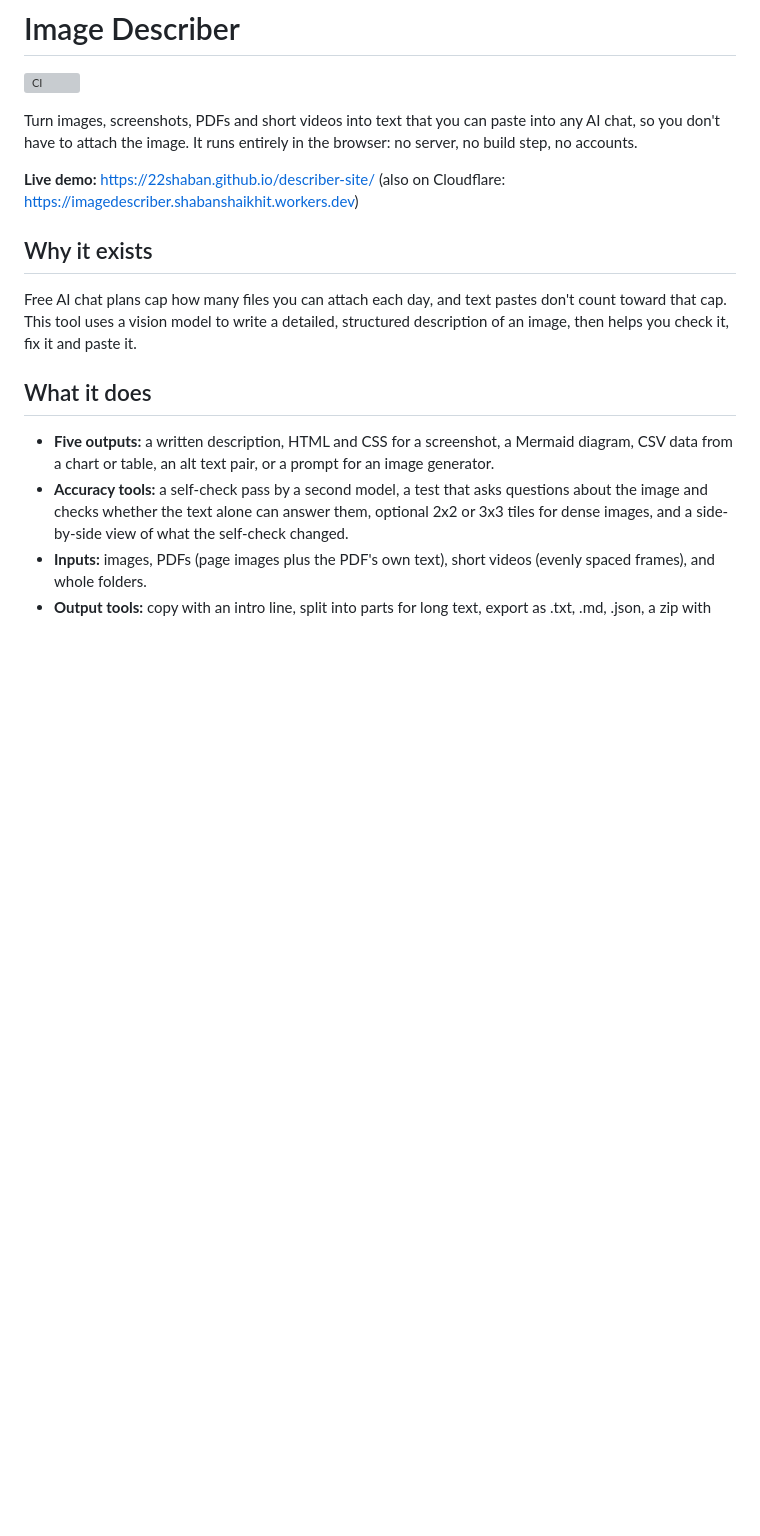
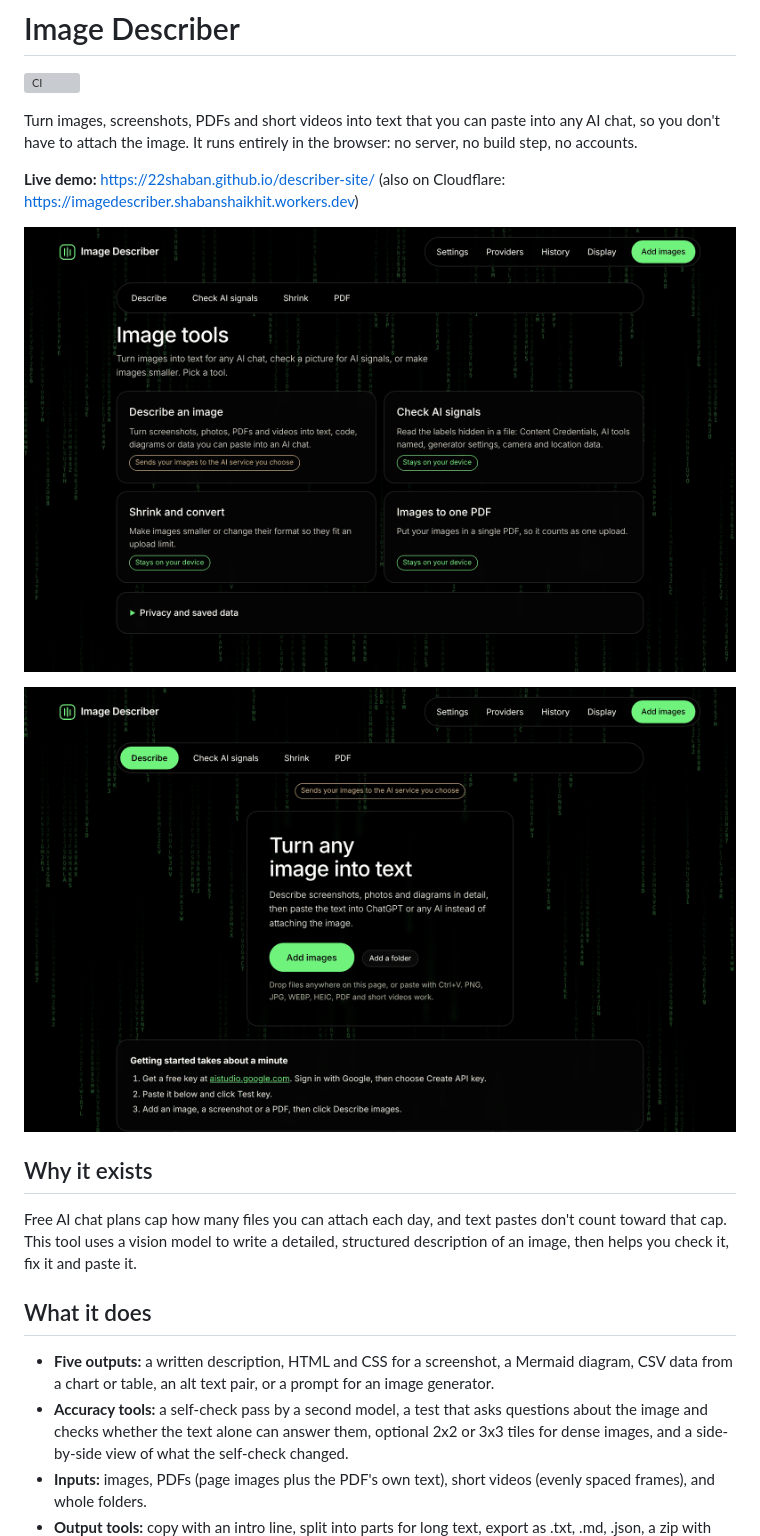
Before and after one commit to 22shaban/describer-site, a Markdown page: README.md, the part around the change. Drawn GitHub-style; pictures changed too: docs/screenshots/describe.png (added), docs/screenshots/home.png (added); blank space fills up the shorter version; grey boxes are pictures that could not be loaded.

Commit message:
Add app screenshots to README

```diff
--- a/README.md
+++ b/README.md
@@ -5,6 +5,10 @@
 Turn images, screenshots, PDFs and short videos into text that you can paste into any AI chat, so you don't have to attach the image. It runs entirely in the browser: no server, no build step, no accounts.
 
 **Live demo:** https://22shaban.github.io/describer-site/ (also on Cloudflare: https://imagedescriber.shabanshaikhit.workers.dev)
+
+![Image Describer home screen with four tool cards](docs/screenshots/home.png)
+
+![The Describe tab with the Add images button and a three-step getting started guide](docs/screenshots/describe.png)
 
 ## Why it exists
 
```
